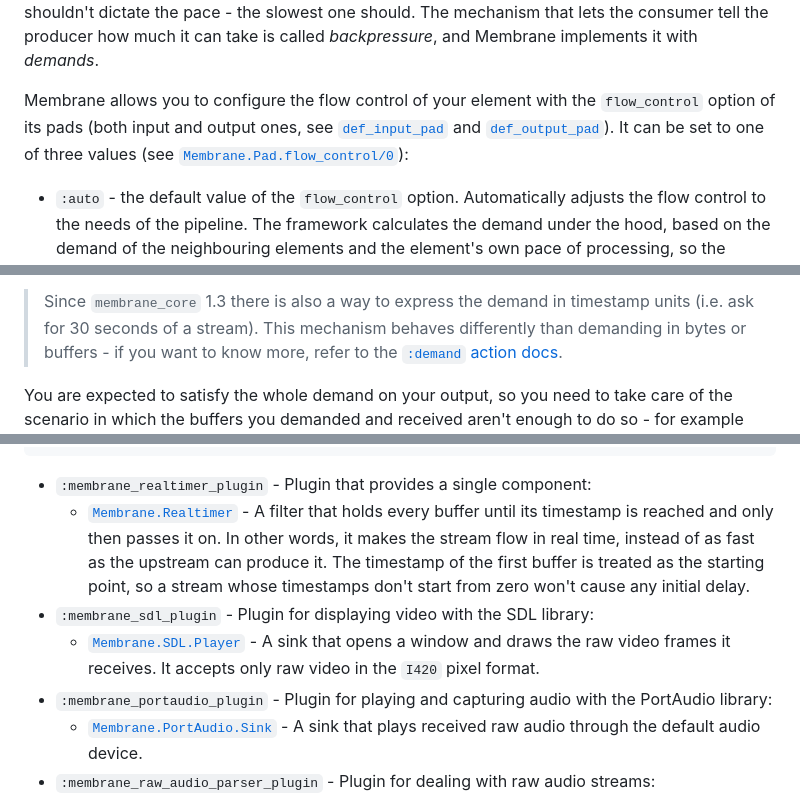
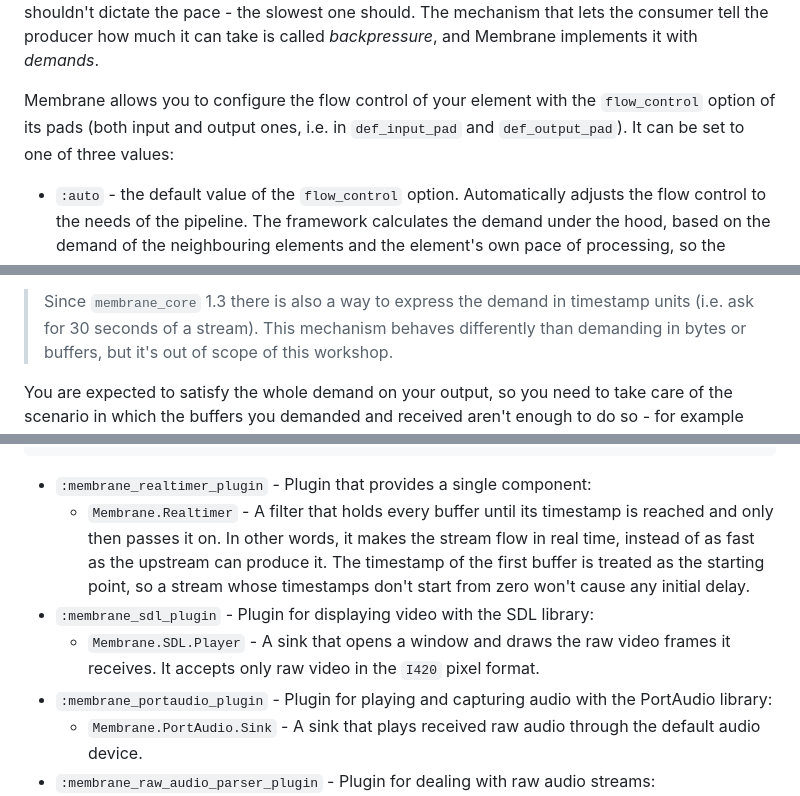
Before and after one commit to membraneframework-labs/goatmire_2026_workshop, a Markdown page: materials/Chapter 3/DEEP_DIVE.md, 3 parts joined by grey strips. GitHub-like rendering.

````diff
--- a/materials/Chapter 3/DEEP_DIVE.md
+++ b/materials/Chapter 3/DEEP_DIVE.md
@@ -84,10 +84,8 @@ consumer tell the producer how much it can take is called _backpressure_, and Me
 it with _demands_.
 
 Membrane allows you to configure the flow control of your element with the `flow_control` option
-of its pads (both input and output ones, see
-[`def_input_pad`](https://membrane-core.hexdocs.pm/Membrane.Element.WithInputPads.html#def_input_pad/2)
-and [`def_output_pad`](https://membrane-core.hexdocs.pm/Membrane.Element.WithOutputPads.html#def_output_pad/2)).
-It can be set to one of three values (see [`Membrane.Pad.flow_control/0`](https://membrane-core.hexdocs.pm/Membrane.Pad.html#t:flow_control/0)):
+of its pads (both input and output ones, i.e. in `def_input_pad` and `def_output_pad`).
+It can be set to one of three values:
 
 * `:auto` - the default value of the `flow_control` option. Automatically adjusts the flow control
   to the needs of the pipeline. The framework calculates the demand under the hood, based on the
@@ -167,8 +165,8 @@ stream ends earlier. Note how precise this is - you are **guaranteed** not to re
 buffers/bytes than requested.
 
 > Since `membrane_core` 1.3 there is also a way to express the demand in timestamp units (i.e. ask
-> for 30 seconds of a stream). This mechanism behaves differently than demanding in bytes or buffers -
-> if you want to know more, refer to the [`:demand` action docs](https://membrane-core.hexdocs.pm/Membrane.Element.Action.html#t:demand/0).
+> for 30 seconds of a stream). This mechanism behaves differently than demanding in bytes or buffers,
+> but it's out of scope of this workshop.
 
 You are expected to satisfy the whole demand on your output, so you need to take care of the
 scenario in which the buffers you demanded and received aren't enough to do so - for example because you
@@ -233,15 +228,15 @@ The plugins you'll need for all three tasks are already listed in `mix.exs`:
 ```
 
 - `:membrane_realtimer_plugin` - Plugin that provides a single component:
-  * [`Membrane.Realtimer`](https://membrane-realtimer-plugin.hexdocs.pm/Membrane.Realtimer.html) - A filter that holds every buffer until its timestamp
+  * `Membrane.Realtimer` - A filter that holds every buffer until its timestamp
     is reached and only then passes it on. In other words, it makes the stream
     flow in real time, instead of as fast as the upstream can produce it. The
     timestamp of the first buffer is treated as the starting point, so a stream
     whose timestamps don't start from zero won't cause any initial delay.
 - `:membrane_sdl_plugin` - Plugin for displaying video with the SDL library:
-  * [`Membrane.SDL.Player`](https://membrane-sdl-plugin.hexdocs.pm/Membrane.SDL.Player.html) - A sink that opens a window and draws the raw video
+  * `Membrane.SDL.Player` - A sink that opens a window and draws the raw video
     frames it receives. It accepts only raw video in the `I420` pixel format.
 - `:membrane_portaudio_plugin` - Plugin for playing and capturing audio with the PortAudio library:
-  * [`Membrane.PortAudio.Sink`](https://membrane-portaudio-plugin.hexdocs.pm/Membrane.PortAudio.Sink.html) - A sink that plays received raw audio through the
+  * `Membrane.PortAudio.Sink` - A sink that plays received raw audio through the
     default audio device.
 - `:membrane_raw_audio_parser_plugin` - Plugin for dealing with raw audio streams:
````
Also changed, not shown: other parts of materials/Chapter 3/DEEP_DIVE.md (+11 -14 lines).
